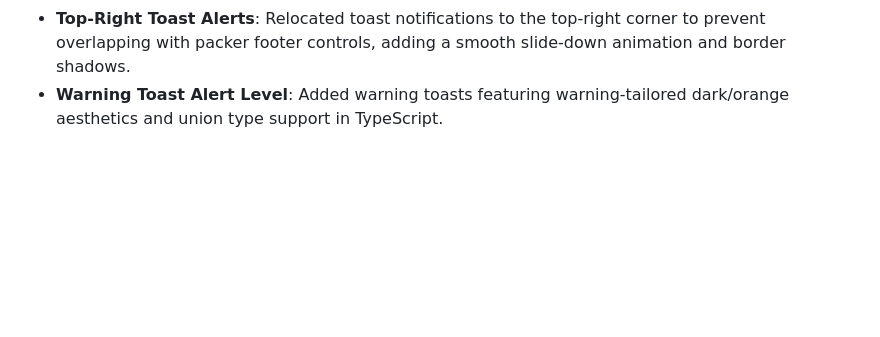
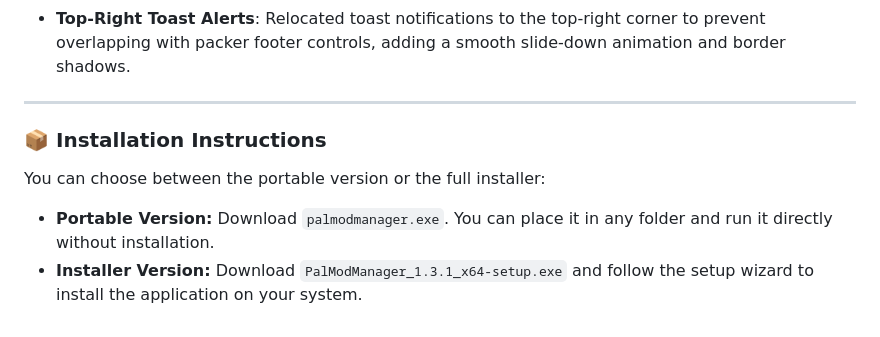
Before and after one commit to olivo28/PalModManager, a Markdown page: CHANGELOG v1.3.md, the part around one of its changes. Rendered like a GitHub page; blank space fills up the shorter version.

```diff
--- a/CHANGELOG v1.3.md
+++ b/CHANGELOG v1.3.md
@@ -28,4 +44,13 @@ All notable changes to this project will be documented in this file.
   - **Live Raw JSON Editor**: Edit selected database records with inline validation to ensure proper format before saving.
   - **Re-scan Integration**: Prompting confirmation modal after saving edits to trigger a full mod directory re-scan to immediately reflect changes.
 - **Top-Right Toast Alerts**: Relocated toast notifications to the top-right corner to prevent overlapping with packer footer controls, adding a smooth slide-down animation and border shadows.
-- **Warning Toast Alert Level**: Added warning toasts featuring warning-tailored dark/orange aesthetics and union type support in TypeScript.
+
+
+---
+
+### 📦 Installation Instructions
+
+You can choose between the portable version or the full installer:
+
+*   **Portable Version:** Download `palmodmanager.exe`. You can place it in any folder and run it directly without installation.
+*   **Installer Version:** Download `PalModManager_1.3.1_x64-setup.exe` and follow the setup wizard to install the application on your system.
```
Also changed, not shown: other parts of CHANGELOG v1.3.md (+17 -1 lines), CHANGELOG v1.5.md (added, +55 -0 lines).
